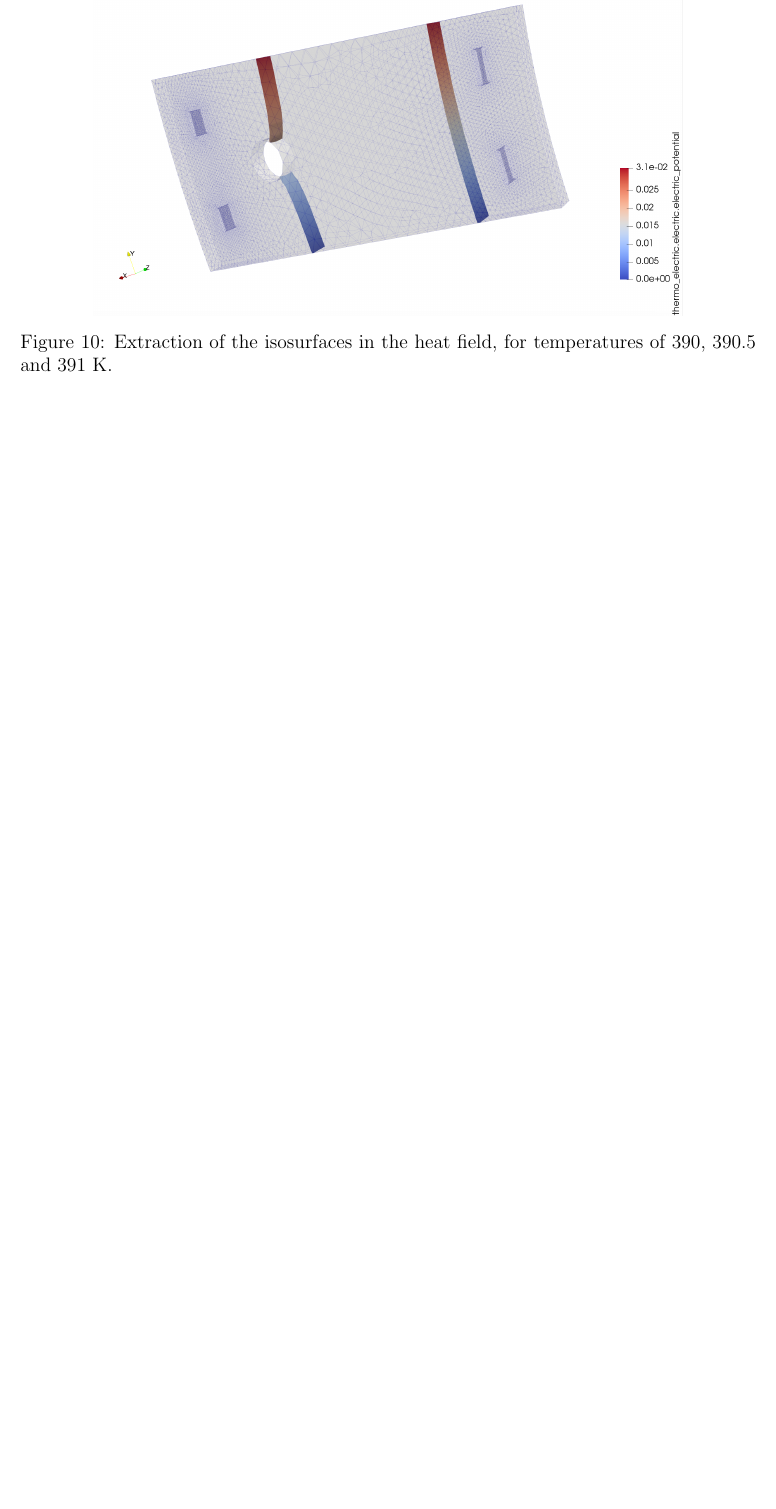
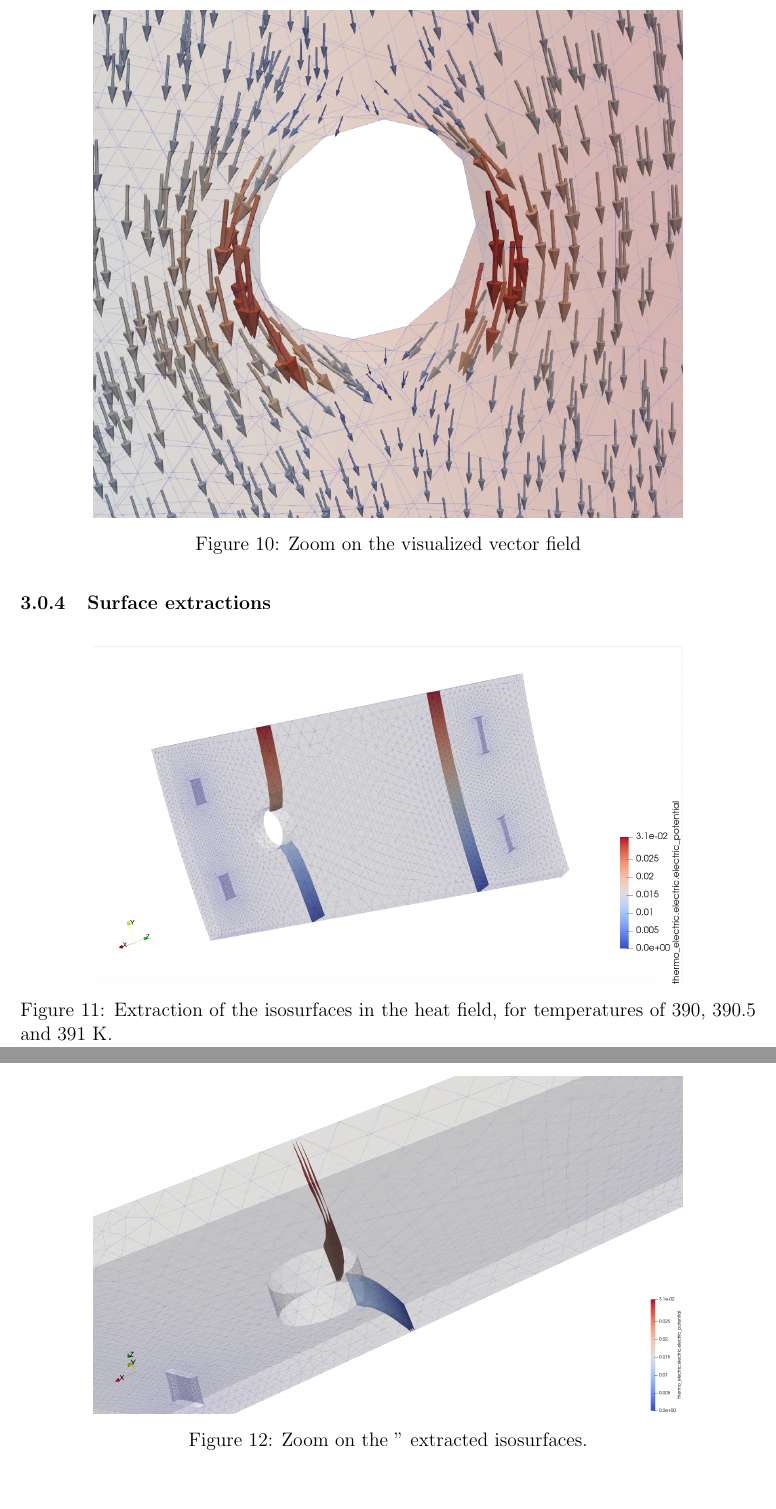
Before and after one commit to pa-senger/2024-m2-project-bitter, a LaTeX document (tex/CSMI-M2-2025-Bitter-Senger-Regardin.tex): part of page 10 of 11 before the commit and two parts of pages 10 and 11 of 12 after it, the two joined at a grey line, cut at the place of the change, the shorter picture padded with empty space. Compiled offline with pdfLaTeX.

Commit message:
zoom on isosurfaces

```diff
--- a/tex/CSMI-M2-2025-Bitter-Senger-Regardin.tex
+++ b/tex/CSMI-M2-2025-Bitter-Senger-Regardin.tex
@@ -312,6 +312,12 @@ We present here some of the results visualized using Paraview.
   \caption{View of the mesh coloured in function of the heat field, with the vector field representing electric field orientation, coloured in function of electric current density.}
 \end{figure}
 
+\begin{figure}
+  \centering
+  \includegraphics[width=0.8\textwidth]{images/field1_zoom.png}
+  \caption{Zoom on the visualized vector field}
+\end{figure}
+
 \subsubsection{Surface extractions}
 
 \begin{figure}[H]
@@ -319,6 +325,13 @@ We present here some of the results visualized using Paraview.
   \includegraphics[width=0.8\textwidth]{images/isosurfaces.png}
   \caption{Extraction of the isosurfaces in the heat field, for temperatures of 390, 390.5 and 391 K.}
 \end{figure}
+
+\begin{figure}[H]
+  \centering
+  \includegraphics[width=0.8\textwidth]{images/isosurfaces_zoom.png}
+  \caption{Zoom on the " extracted isosurfaces.}
+\end{figure}
+
 
 \section{Prospects}
 \begin{enumerate}
```
Also changed, not shown: tex/images/isosurfaces_zoom.png (added).
